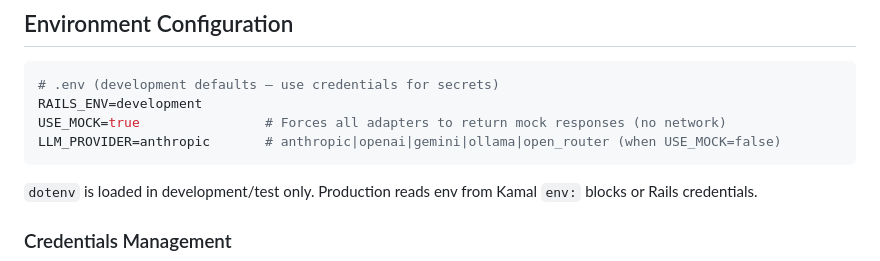
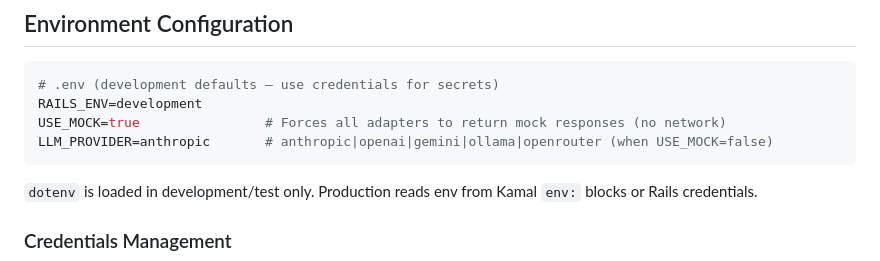
Before and after one commit to timberay/real-estate-auction-v2, a Markdown page: docs/standards/TOOLS.md, the part around the change. Rendered like a GitHub page.

````diff
--- a/docs/standards/TOOLS.md
+++ b/docs/standards/TOOLS.md
@@ -94,7 +94,7 @@ There is no `docker-compose.yml`; for local Docker testing, build with `docker b
 # .env (development defaults — use credentials for secrets)
 RAILS_ENV=development
 USE_MOCK=true                # Forces all adapters to return mock responses (no network)
-LLM_PROVIDER=anthropic       # anthropic|openai|gemini|ollama|open_router (when USE_MOCK=false)
+LLM_PROVIDER=anthropic       # anthropic|openai|gemini|ollama|openrouter (when USE_MOCK=false)
 ```
 
 `dotenv` is loaded in development/test only. Production reads env from Kamal `env:` blocks or Rails credentials.
````
Also changed, not shown: CLAUDE.md (+1 -1 lines).
